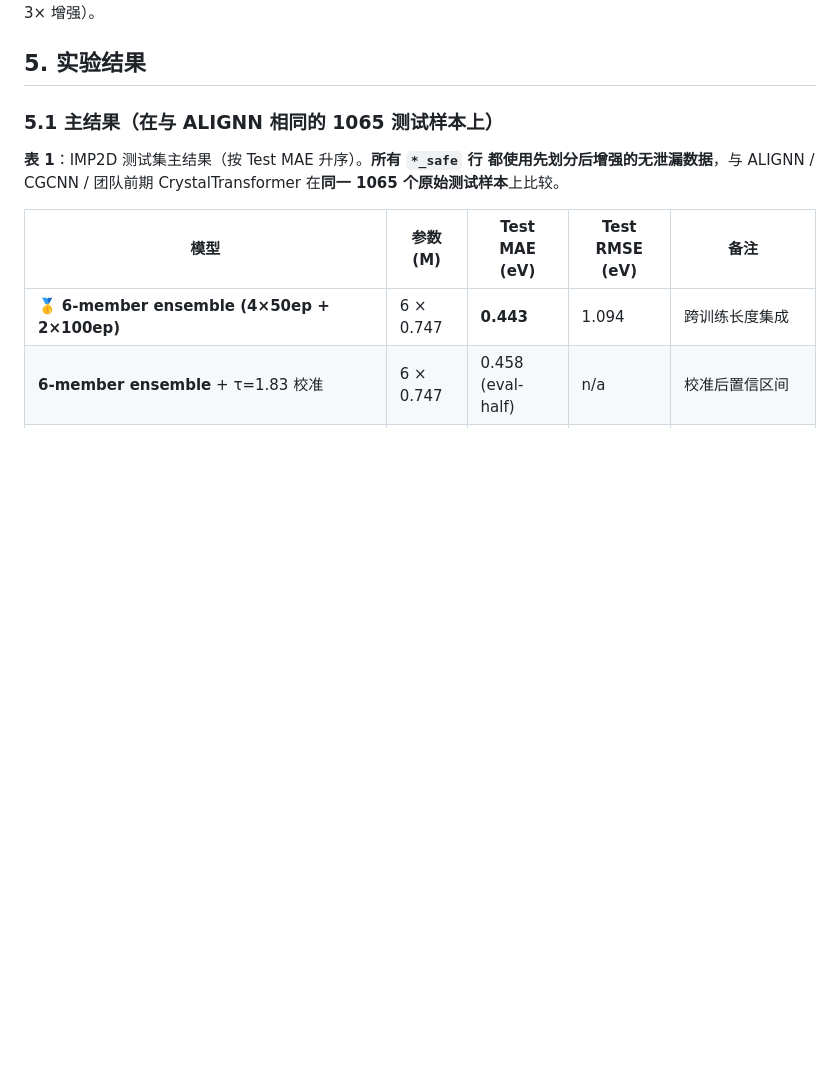
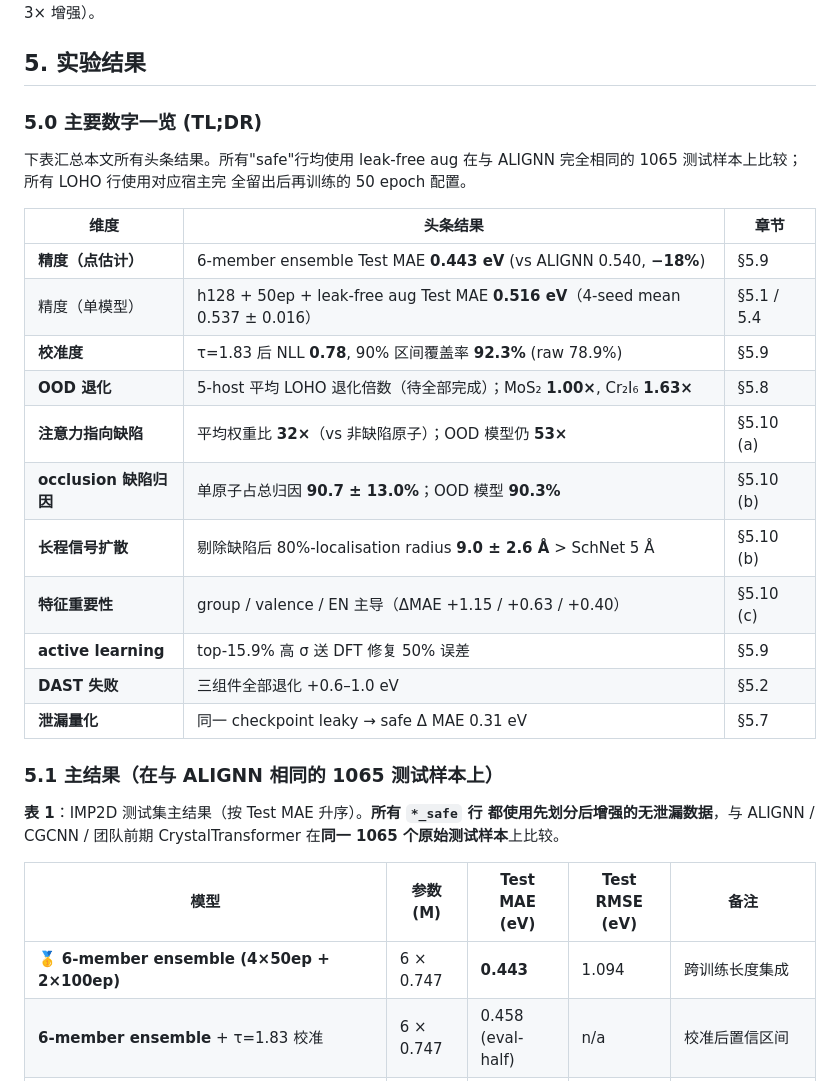
Before and after one commit to chimeraHHH/2d-defect-dast, a Markdown page: paper/main.md, the part around the change. Drawn GitHub-style; blank space fills up the shorter version.

Commit message:
docs(paper): §5.0 TL;DR cheat-sheet — every headline number in one table
Adds a one-table summary at the top of §5 listing the key numbers across
all four evaluation axes (precision, calibration, OOD, interpretability)
+ feature importance + active learning. Saves a reviewer 30 minutes of
tracing tables.

Co-Authored-By: Claude Opus 4.7 (1M context) <noreply@anthropic.com>

```diff
--- a/paper/main.md
+++ b/paper/main.md
@@ -224,6 +224,26 @@ patience = 4–6）；MSE 损失；最大梯度范数 5；批大小 64；30–50
 ~ 15 min（leak-free 3× 增强）。
 
 ## 5. 实验结果
+
+### 5.0 主要数字一览 (TL;DR)
+
+下表汇总本文所有头条结果。所有"safe"行均使用 leak-free aug 在与
+ALIGNN 完全相同的 1065 测试样本上比较；所有 LOHO 行使用对应宿主完
+全留出后再训练的 50 epoch 配置。
+
+| 维度 | 头条结果 | 章节 |
+|---|---|---|
+| **精度（点估计）** | 6-member ensemble Test MAE **0.443 eV** (vs ALIGNN 0.540, **−18%**) | §5.9 |
+| 精度（单模型） | h128 + 50ep + leak-free aug Test MAE **0.516 eV**（4-seed mean 0.537 ± 0.016） | §5.1 / 5.4 |
+| **校准度** | τ=1.83 后 NLL **0.78**, 90% 区间覆盖率 **92.3%** (raw 78.9%) | §5.9 |
+| **OOD 退化** | 5-host 平均 LOHO 退化倍数（待全部完成）；MoS₂ **1.00×**, Cr₂I₆ **1.63×** | §5.8 |
+| **注意力指向缺陷** | 平均权重比 **32×**（vs 非缺陷原子）；OOD 模型仍 **53×** | §5.10 (a) |
+| **occlusion 缺陷归因** | 单原子占总归因 **90.7 ± 13.0%**；OOD 模型 **90.3%** | §5.10 (b) |
+| **长程信号扩散** | 剔除缺陷后 80%-localisation radius **9.0 ± 2.6 Å** > SchNet 5 Å | §5.10 (b) |
+| **特征重要性** | group / valence / EN 主导（ΔMAE +1.15 / +0.63 / +0.40） | §5.10 (c) |
+| **active learning** | top-15.9% 高 σ 送 DFT 修复 50% 误差 | §5.9 |
+| **DAST 失败** | 三组件全部退化 +0.6–1.0 eV | §5.2 |
+| **泄漏量化** | 同一 checkpoint leaky → safe Δ MAE 0.31 eV | §5.7 |
 
 ### 5.1 主结果（在与 ALIGNN 相同的 1065 测试样本上）
 
```
